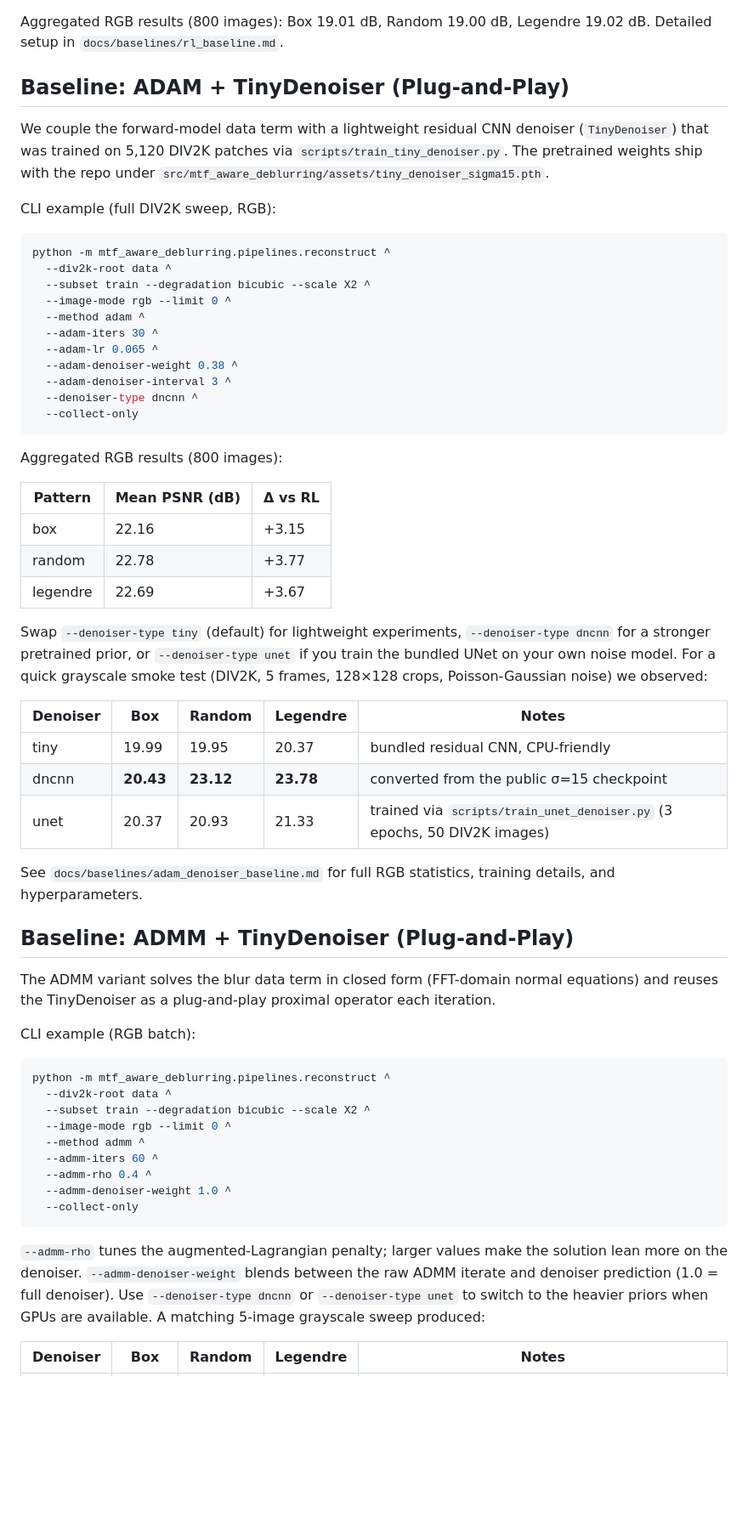
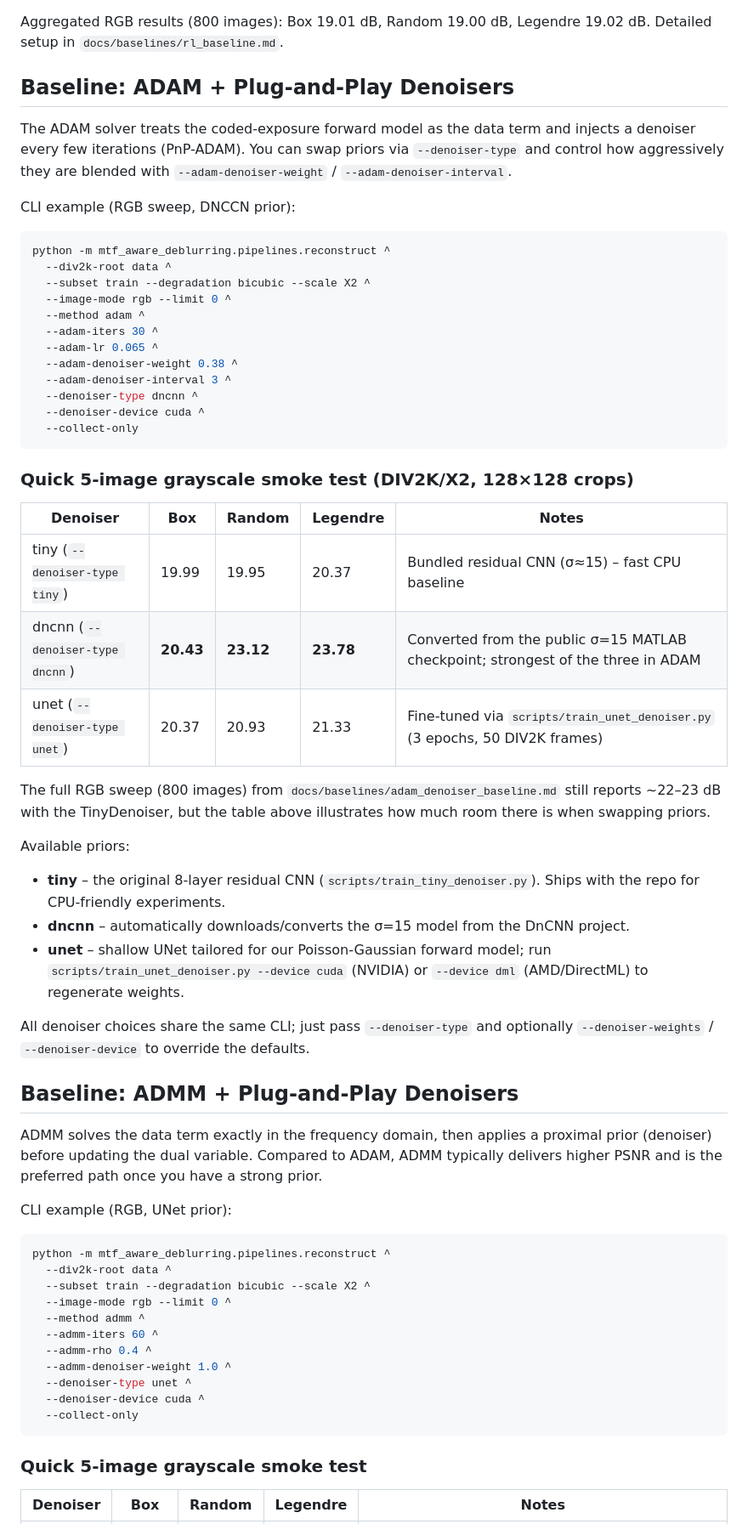
Before and after one commit to sean-seowon-yi/mtf-aware-deblurring, a Markdown page: README.md, the part around one of its changes. Shown at 85% size. Rendered like a GitHub page; blank space fills up the shorter version.

````diff
--- a/README.md
+++ b/README.md
@@ -119,11 +134,11 @@ Artifacts mirror the Wiener layout but live under `forward_model_outputs/reconst
 
 Aggregated RGB results (800 images): Box 19.01 dB, Random 19.00 dB, Legendre 19.02 dB. Detailed setup in `docs/baselines/rl_baseline.md`.
 
-## Baseline: ADAM + TinyDenoiser (Plug-and-Play)
+## Baseline: ADAM + Plug-and-Play Denoisers
 
-We couple the forward-model data term with a lightweight residual CNN denoiser (`TinyDenoiser`) that was trained on 5,120 DIV2K patches via `scripts/train_tiny_denoiser.py`. The pretrained weights ship with the repo under `src/mtf_aware_deblurring/assets/tiny_denoiser_sigma15.pth`.
+The ADAM solver treats the coded-exposure forward model as the data term and injects a denoiser every few iterations (PnP-ADAM). You can swap priors via `--denoiser-type` and control how aggressively they are blended with `--adam-denoiser-weight` / `--adam-denoiser-interval`.
 
-CLI example (full DIV2K sweep, RGB):
+CLI example (RGB sweep, DNCCN prior):
 ```bash
 python -m mtf_aware_deblurring.pipelines.reconstruct ^
   --div2k-root data ^
@@ -135,34 +150,32 @@ python -m mtf_aware_deblurring.pipelines.reconstruct ^
   --adam-denoiser-weight 0.38 ^
   --adam-denoiser-interval 3 ^
   --denoiser-type dncnn ^
+  --denoiser-device cuda ^
   --collect-only
 ```
 
-Aggregated RGB results (800 images):
-
-| Pattern  | Mean PSNR (dB) | Δ vs RL |
-|----------|----------------|--------|
-| box      | 22.16          | +3.15  |
-| random   | 22.78          | +3.77  |
-| legendre | 22.69          | +3.67  |
-
-Swap `--denoiser-type tiny` (default) for lightweight experiments, `--denoiser-type dncnn` for a stronger pretrained prior, or `--denoiser-type unet` if you train the bundled UNet on your own noise model. For a quick grayscale smoke test (DIV2K, 5 frames, 128×128 crops, Poisson-Gaussian noise) we observed:
-
+### Quick 5-image grayscale smoke test (DIV2K/X2, 128×128 crops)
 | Denoiser | Box | Random | Legendre | Notes |
 |----------|-----|--------|----------|-------|
-| tiny     | 19.99 | 19.95 | 20.37 | bundled residual CNN, CPU-friendly |
-| dncnn    | **20.43** | **23.12** | **23.78** | converted from the public σ=15 checkpoint |
-| unet     | 20.37 | 20.93 | 21.33 | trained via `scripts/train_unet_denoiser.py` (3 epochs, 50 DIV2K images) |
+| tiny (`--denoiser-type tiny`) | 19.99 | 19.95 | 20.37 | Bundled residual CNN (σ≈15) – fast CPU baseline |
+| dncnn (`--denoiser-type dncnn`) | **20.43** | **23.12** | **23.78** | Converted from the public σ=15 MATLAB checkpoint; strongest of the three in ADAM |
+| unet (`--denoiser-type unet`) | 20.37 | 20.93 | 21.33 | Fine-tuned via `scripts/train_unet_denoiser.py` (3 epochs, 50 DIV2K frames) |
 
-See `docs/baselines/adam_denoiser_baseline.md` for full RGB statistics, training details, and hyperparameters.
+The full RGB sweep (800 images) from `docs/baselines/adam_denoiser_baseline.md` still reports ~22–23 dB with the TinyDenoiser, but the table above illustrates how much room there is when swapping priors.
+
+Available priors:
+- **tiny** – the original 8-layer residual CNN (`scripts/train_tiny_denoiser.py`). Ships with the repo for CPU-friendly experiments.
+- **dncnn** – automatically downloads/converts the σ=15 model from the DnCNN project.
+- **unet** – shallow UNet tailored for our Poisson-Gaussian forward model; run `scripts/train_unet_denoiser.py --device cuda` (NVIDIA) or `--device dml` (AMD/DirectML) to regenerate weights.
+
+All denoiser choices share the same CLI; just pass `--denoiser-type` and optionally `--denoiser-weights` / `--denoiser-device` to override the defaults.
 
 
-## Baseline: ADMM + TinyDenoiser (Plug-and-Play)
+## Baseline: ADMM + Plug-and-Play Denoisers
 
-The ADMM variant solves the blur data term in closed form (FFT-domain normal equations) and reuses the TinyDenoiser as a plug-and-play proximal operator each iteration.
+ADMM solves the data term exactly in the frequency domain, then applies a proximal prior (denoiser) before updating the dual variable. Compared to ADAM, ADMM typically delivers higher PSNR and is the preferred path once you have a strong prior.
 
-CLI example (RGB batch):
-
+CLI example (RGB, UNet prior):
 ```bash
 python -m mtf_aware_deblurring.pipelines.reconstruct ^
   --div2k-root data ^
@@ -172,10 +185,11 @@ python -m mtf_aware_deblurring.pipelines.reconstruct ^
   --admm-iters 60 ^
   --admm-rho 0.4 ^
   --admm-denoiser-weight 1.0 ^
+  --denoiser-type unet ^
+  --denoiser-device cuda ^
   --collect-only
 ```
 
-`--admm-rho` tunes the augmented-Lagrangian penalty; larger values make the solution lean more on the denoiser. `--admm-denoiser-weight` blends between the raw ADMM iterate and denoiser prediction (1.0 = full denoiser). Use `--denoiser-type dncnn` or `--denoiser-type unet` to switch to the heavier priors when GPUs are available. A matching 5-image grayscale sweep produced:
-
+### Quick 5-image grayscale smoke test
 | Denoiser | Box | Random | Legendre | Notes |
 |----------|-----|--------|----------|-------|
````
Also changed, not shown: other parts of README.md (+47 -17 lines), 2 other files.
